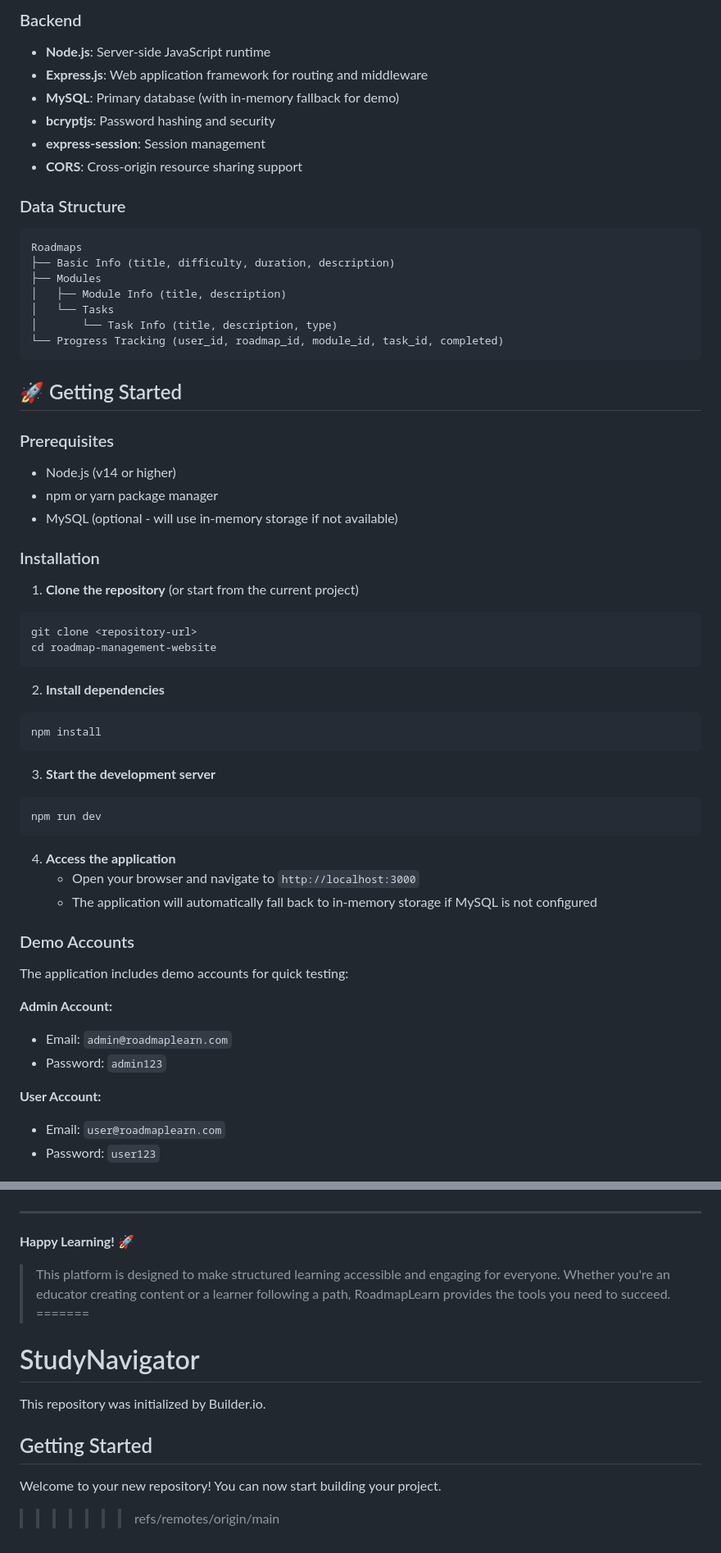
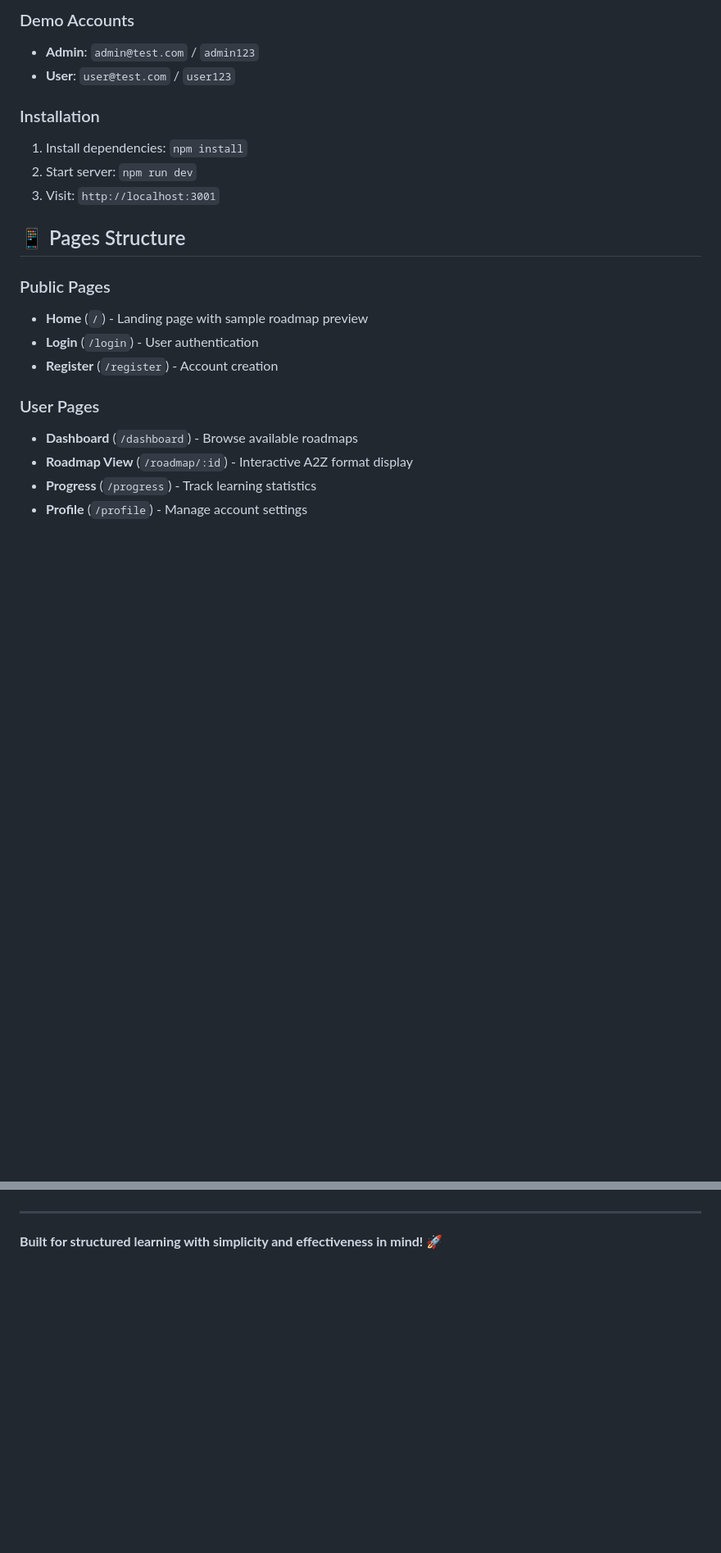
Before and after one commit to SubhashKumar14/LearnPath, a Markdown page: README.md, 2 parts joined by grey strips. Shown at 82% size. Drawn GitHub-style; blank space fills up the shorter version.

Commit message:
Create simple README for the A2Z learning platform
cgen-d7659d0025904fed8aaebc71568e82b9

````diff
--- a/README.md
+++ b/README.md
@@ -45,60 +21,22 @@ A comprehensive roadmap management website where administrators can create struc
-### Backend
-- **Node.js**: Server-side JavaScript runtime
-- **Express.js**: Web application framework for routing and middleware
-- **MySQL**: Primary database (with in-memory fallback for demo)
-- **bcryptjs**: Password hashing and security
-- **express-session**: Session management
-- **CORS**: Cross-origin resource sharing support
-
-### Data Structure
-```
-Roadmaps
-├── Basic Info (title, difficulty, duration, description)
-├── Modules
-│   ├── Module Info (title, description)
-│   └── Tasks
-│       └── Task Info (title, description, type)
-└── Progress Tracking (user_id, roadmap_id, module_id, task_id, completed)
-```
-
-## 🚀 Getting Started
-
-### Prerequisites
-- Node.js (v14 or higher)
-- npm or yarn package manager
-- MySQL (optional - will use in-memory storage if not available)
+### Demo Accounts
+- **Admin**: `admin@test.com` / `admin123`
+- **User**: `user@test.com` / `user123`
 
 ### Installation
+1. Install dependencies: `npm install`
+2. Start server: `npm run dev`
+3. Visit: `http://localhost:3001`
 
-1. **Clone the repository** (or start from the current project)
-```bash
-git clone <repository-url>
-cd roadmap-management-website
-```
+## 📱 Pages Structure
 
-2. **Install dependencies**
-```bash
-npm install
-```
+### Public Pages
+- **Home** (`/`) - Landing page with sample roadmap preview
+- **Login** (`/login`) - User authentication
+- **Register** (`/register`) - Account creation
 
-3. **Start the development server**
-```bash
-npm run dev
-```
+### User Pages
+- **Dashboard** (`/dashboard`) - Browse available roadmaps
+- **Roadmap View** (`/roadmap/:id`) - Interactive A2Z format display
+- **Progress** (`/progress`) - Track learning statistics
+- **Profile** (`/profile`) - Manage account settings
 
-4. **Access the application**
-   - Open your browser and navigate to `http://localhost:3000`
-   - The application will automatically fall back to in-memory storage if MySQL is not configured
-
-### Demo Accounts
-
-The application includes demo accounts for quick testing:
-
-**Admin Account:**
-- Email: `admin@roadmaplearn.com`
-- Password: `admin123`
-
-**User Account:**
-- Email: `user@roadmaplearn.com`
-- Password: `user123`
-
@@ -235,15 +171,4 @@ Built with modern web technologies and best practices for educational content ma
 
 ---
 
-**Happy Learning! 🚀**
-
-> This platform is designed to make structured learning accessible and engaging for everyone. Whether you're an educator creating content or a learner following a path, RoadmapLearn provides the tools you need to succeed.
-=======
-# StudyNavigator
-
-This repository was initialized by Builder.io.
-
-## Getting Started
-
-Welcome to your new repository! You can now start building your project.
->>>>>>> refs/remotes/origin/main
+**Built for structured learning with simplicity and effectiveness in mind!** 🚀
````
Also changed, not shown: other parts of README.md (+120 -146 lines).
